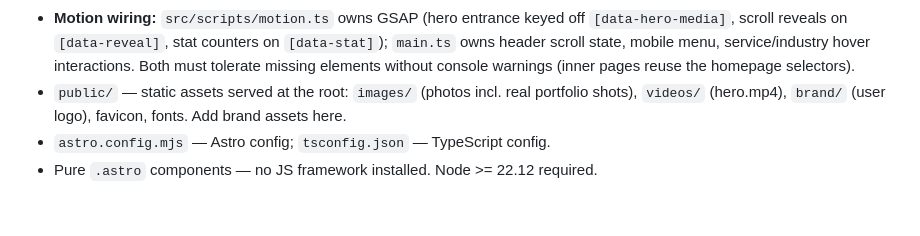
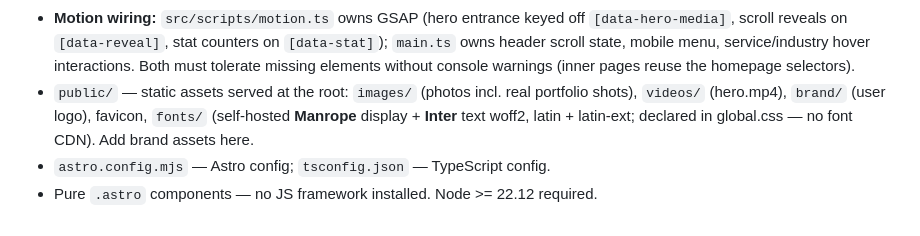
Before and after one commit to nomeshexponentiagit/kalpataru, a Markdown page: CLAUDE.md, the part around the change. Drawn GitHub-style.

Commit message:
Docs: note self-hosted Manrope/Inter fonts
Co-Authored-By: Claude <noreply@anthropic.com>

```diff
--- a/CLAUDE.md
+++ b/CLAUDE.md
@@ -51,6 +51,6 @@ The **only** sources of truth for this website are:
 - **Nav links are home-aware:** `NAV_LINKS`/`FOOTER_NAV` in `src/data/site.ts` store section links as `/#locations` etc.; `Header.astro` and `Footer.astro` compute `const isHome = Astro.url.pathname === '/'` and strip the leading slash via `navHref()` while on the homepage. Work/Services/Industries/About/Contact are real routes; legal links (`LEGAL_LINKS`) render in the footer bottom bar.
 - **Contact form** (`src/pages/contact.astro`) is static-site only: on submit it opens the visitor's mail client addressed to `SITE.email` via a `mailto:` built inline (script uses `define:vars`, so it must stay plain JS — no TS annotations). Swap in a real backend handler when one exists.
 - **Motion wiring:** `src/scripts/motion.ts` owns GSAP (hero entrance keyed off `[data-hero-media]`, scroll reveals on `[data-reveal]`, stat counters on `[data-stat]`); `main.ts` owns header scroll state, mobile menu, service/industry hover interactions. Both must tolerate missing elements without console warnings (inner pages reuse the homepage selectors).
-- `public/` — static assets served at the root: `images/` (photos incl. real portfolio shots), `videos/` (hero.mp4), `brand/` (user logo), favicon, fonts. Add brand assets here.
+- `public/` — static assets served at the root: `images/` (photos incl. real portfolio shots), `videos/` (hero.mp4), `brand/` (user logo), favicon, `fonts/` (self-hosted **Manrope** display + **Inter** text woff2, latin + latin-ext; declared in global.css — no font CDN). Add brand assets here.
 - `astro.config.mjs` — Astro config; `tsconfig.json` — TypeScript config.
 - Pure `.astro` components — no JS framework installed. Node >= 22.12 required.
```
